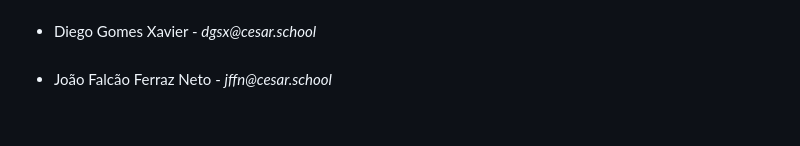
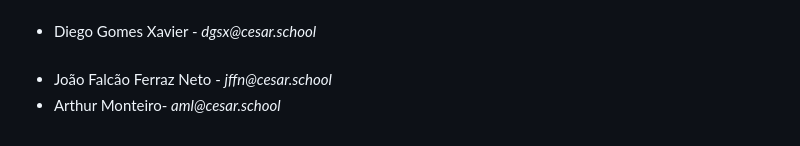
Before and after one commit to Natas081/VETLAB, a Markdown page: README.md, the part around the change. Drawn GitHub-style.

```diff
--- a/README.md
+++ b/README.md
@@ -78,4 +78,5 @@ Com funcionalidades como organização de petshops, controle de histórico dos p
   <li>Natan Luís - <i>nlps@cesar.school</i></li>
   <li>Diego Gomes Xavier - <i>dgsx@cesar.school</i></li>
   <li>João Falcão Ferraz Neto - <i>jffn@cesar.school</i></li>
+  <li>Arthur Monteiro- <i>aml@cesar.school</i></li>
 </ul>
```
